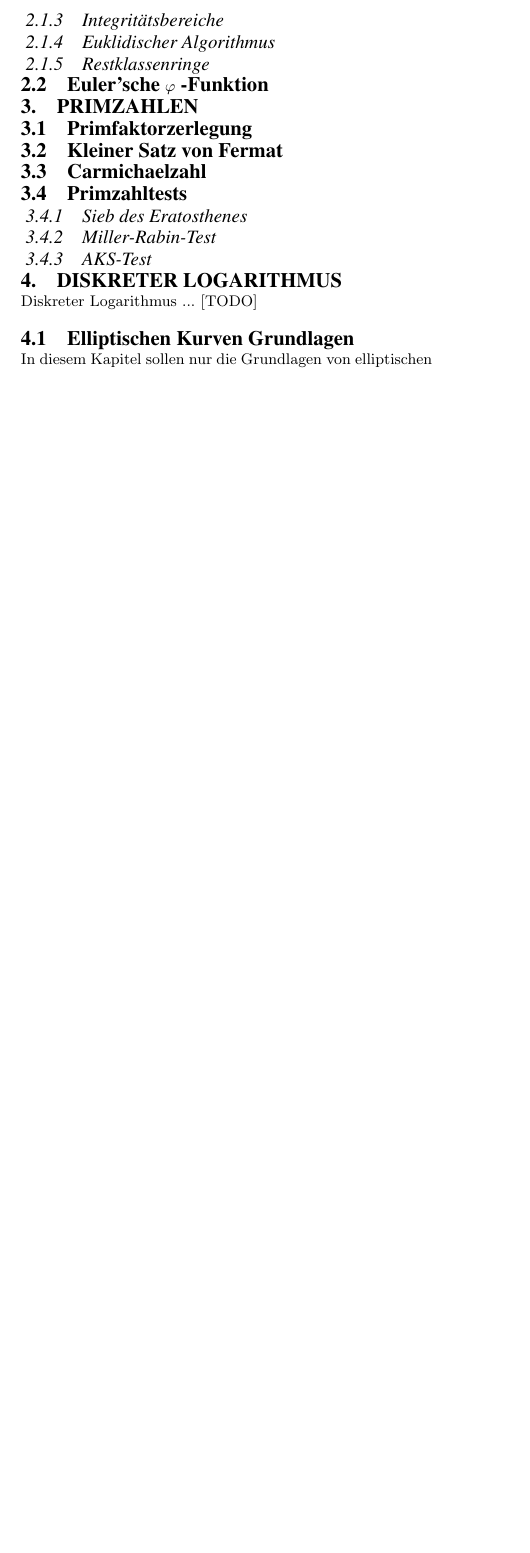
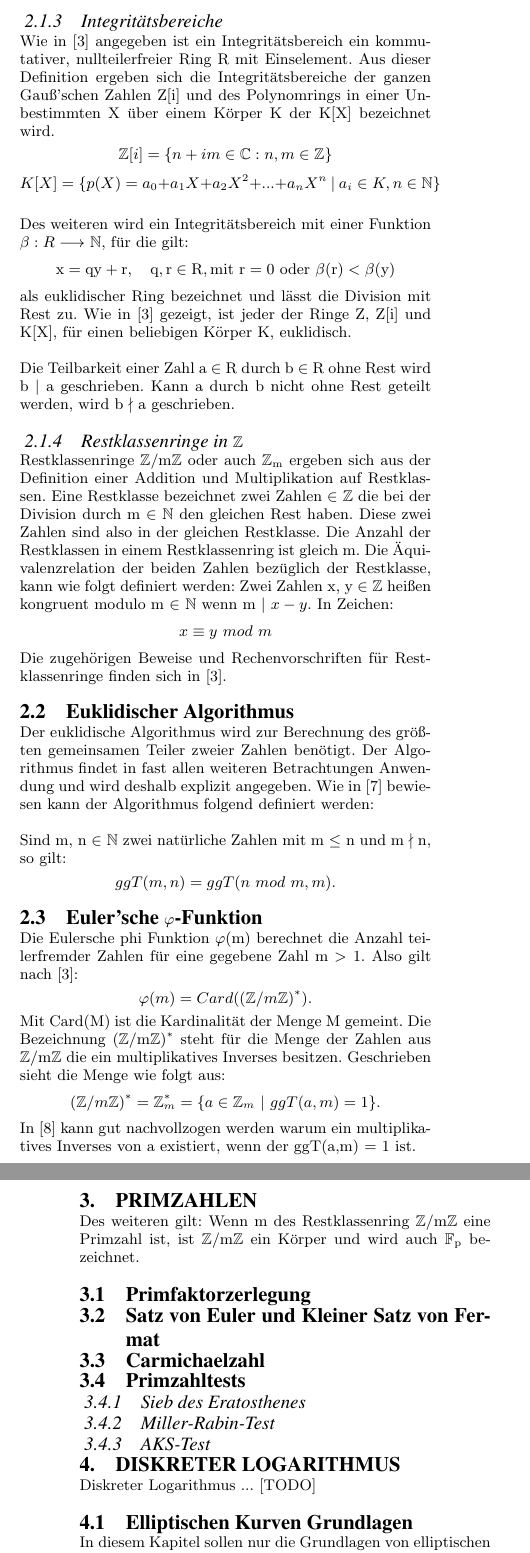
Before and after one commit to MReichenbach/SeminarAK, a LaTeX paper (AlgorithmischeZahlentheorie.tex, which reads includes/pages/02_Grundlagen.tex, includes/pages/03_Primzahlen.tex): part of one column of page 2 of 5 before the commit and two parts of the columns of pages 2 and 3 of 5 after it, the two joined at a grey line, cut so that both start at the same text, the shorter picture padded with empty space. Compiled offline with pdfLaTeX.

Commit message:
Grundlagen so knapp wie möglich -> erstmal fertig

```diff
--- a/AlgorithmischeZahlentheorie.tex
+++ b/AlgorithmischeZahlentheorie.tex
@@ -40,7 +40,15 @@
 \newcommand{\myInfty}{$\infty~$}
 \newcommand{\myInftyOhne}{$\infty$}
 \newcommand{\myTiefstellen}[1]{$\mathrm{_#1}$}
+\newcommand{\myHochstellen}[1]{$\mathrm{^#1}$}
+\newcommand{\myTeiler}{$\mathrm{\mid}$~}
+\newcommand{\myNichtTeiler}{$\mathrm{\nmid}$~}
+\newcommand{\myKleinerGleich}{$\mathrm{\leq}$~}
+\newcommand{\myGroesser}{$\mathrm{>}$~}
+\newcommand{\myGroesserGleich}{$\mathrm{\geq}$~}
+\newcommand{\myPhi}{$\mathrm{\varphi}$}
 \newcommand{\myZPStern}{\myMenge{Z}\myTiefstellen{p^*}}
+\newcommand{\myMathRM}[1]{$\mathrm{#1}$}
 
 \newtheorem{defi}{Definition}
 \newtheorem{beweis}{Beweis}
--- a/includes/pages/02_Grundlagen.tex
+++ b/includes/pages/02_Grundlagen.tex
@@ -35,9 +35,45 @@
 			Es gibt spezielle Ringe, die sogenannten Körper. Ist eine Menge (K, +, \mycdotOhne) ein Ring und ist ($K / \{0\}$, \mycdotOhne) eine kommutative Gruppe, heißt K ein Körper. Alle von Null verschiedenen Elementen sind Einheiten und es gilt: K* = $K / \{0\}$.~\cite{Erste:Hilfe:in:Linearer:Algebra}
 
 		\subsubsection{Integritätsbereiche}
+			Wie in~\cite{Algorithmische:Zahlentheorie} angegeben ist ein Integritätsbereich ein kommutativer, nullteilerfreier Ring R mit Einselement. Aus dieser Definition ergeben sich die Integritätsbereiche der ganzen Gauß’schen Zahlen Z[i] und des Polynomrings in einer Unbestimmten X über einem Körper K der K[X] bezeichnet wird.
+			\begin{displaymath}
+				\mathbb{Z}[i] = \{n + im  \in \mathbb{C} : n,m \in \mathbb{Z}\}
+			\end{displaymath}
+			\begin{displaymath}
+				K[X] = \{p(X)= a_0 + a_1X + a_2X^2 + . . . + a_nX^n~|~a_i \in K, n \in \mathbb{N}\}
+			\end{displaymath}
 
-		\subsubsection{Euklidischer Algorithmus}
+			Des weiteren wird ein Integritätsbereich mit einer Funktion  $\beta : R \longrightarrow$ \myMenge{N}, für die gilt:
+			\begin{displaymath}
+				\mathrm{x = qy + r,~~~q, r \in R,	mit~r=0~oder~\beta(r) < \beta(y)}
+			\end{displaymath}
+			als euklidischer Ring bezeichnet und lässt die Division mit Rest zu. Wie in \cite{Algorithmische:Zahlentheorie} gezeigt, ist jeder der Ringe Z, Z[i] und K[X], für einen beliebigen Körper K, euklidisch.
 
-		\subsubsection{Restklassenringe}
+			Die Teilbarkeit einer Zahl a \myin R durch b \myin R ohne Rest wird b \myTeiler a geschrieben. Kann a durch b nicht ohne Rest geteilt werden, wird b \myNichtTeiler a geschrieben.
 
-		\subsection{Euler’sche $\varphi$ -Funktion}
+		\subsubsection{Restklassenringe in \myMenge{Z}}
+			Restklassenringe \myMenge{Z}/m\myMenge{Z} oder auch \myMathRM{\mathbb{Z}_m} ergeben sich aus der Definition einer Addition und Multiplikation auf Restklassen. Eine Restklasse bezeichnet zwei Zahlen \myin \myMenge{Z} die bei der Division durch m \myin \myMenge{N} den gleichen Rest haben. Diese zwei Zahlen sind also in der gleichen Restklasse. Die Anzahl der Restklassen in einem Restklassenring ist gleich m. Die Äquivalenzrelation der beiden Zahlen bezüglich der Restklasse, kann wie folgt definiert werden:
+			Zwei Zahlen x, y \myin \myMenge{Z} heißen kongruent modulo m \myin \myMenge{N} wenn m \myTeiler $x-y$. In Zeichen:
+			\begin{displaymath}
+				x \equiv y~mod~m
+			\end{displaymath}
+			Die zugehörigen Beweise und Rechenvorschriften für Restklassenringe finden sich in \cite{Algorithmische:Zahlentheorie}.
+
+		\subsection{Euklidischer Algorithmus}
+			Der euklidische Algorithmus wird zur Berechnung des größten gemeinsamen Teiler zweier Zahlen benötigt. Der Algorithmus findet in fast allen weiteren Betrachtungen Anwendung und wird deshalb explizit angegeben. Wie in \cite{Diskrete:Strukturen} bewiesen kann der Algorithmus folgend definiert werden:
+
+			Sind m, n \myin \myMenge{N}\ zwei natürliche Zahlen mit m \myKleinerGleich n und m \myNichtTeiler n, so gilt:
+			\begin{displaymath}
+				ggT(m, n) = ggT(n~mod~m, m).
+			\end{displaymath}
+
+		\subsection{Euler’sche \myPhi -Funktion}
+			Die Eulersche phi Funktion \myPhi(m) berechnet die Anzahl teilerfremder Zahlen für eine gegebene Zahl m \myGroesser 1. Also gilt nach \cite{Algorithmische:Zahlentheorie}:
+			\begin{displaymath}
+				\varphi(m) = Card((\mathbb{Z}/m\mathbb{Z})^*).
+			\end{displaymath}
+			Mit Card(M) ist die Kardinalität der Menge M gemeint. Die Bezeichnung \myMathRM{(\mathbb{Z}/m\mathbb{Z})^*} steht für die Menge der Zahlen aus \myMathRM{\mathbb{Z}/m\mathbb{Z}} die ein multiplikatives Inverses besitzen. Geschrieben sieht die Menge wie folgt aus:
+			\begin{displaymath}
+				(\mathbb{Z}/m\mathbb{Z})^* = \mathbb{Z}_m^* = \{a \in \mathbb{Z}_m ~|~ggT(a,m) = 1\}.
+			\end{displaymath}
+			In \cite{Mathematik:fuer:Informatiker} kann gut nachvollzogen werden warum ein multiplikatives Inverses von a existiert, wenn der ggT(a,m) = 1 ist.
--- a/includes/pages/03_Primzahlen.tex
+++ b/includes/pages/03_Primzahlen.tex
@@ -1,6 +1,9 @@
 \section{Primzahlen}
+
+		Des weiteren gilt: Wenn m des Restklassenring \myMenge{Z}/m\myMenge{Z} eine Primzahl ist, ist \myMenge{Z}/m\myMenge{Z} ein Körper und wird auch \myMenge{F}\myTiefstellen{p} bezeichnet.
+
 	\subsection{Primfaktorzerlegung}
-	\subsection{Kleiner Satz von Fermat}
+	\subsection{Satz von Euler und Kleiner Satz von Fermat}
 	\subsection{Carmichaelzahl}
 	\subsection{Primzahltests}
 		\subsubsection{Sieb des Eratosthenes}
```
Also changed, not shown: AlgorithmischeZahlentheorie.bib (+8 -1 lines), includes/pages/01_Einleitung.tex (+1 -1 lines).
